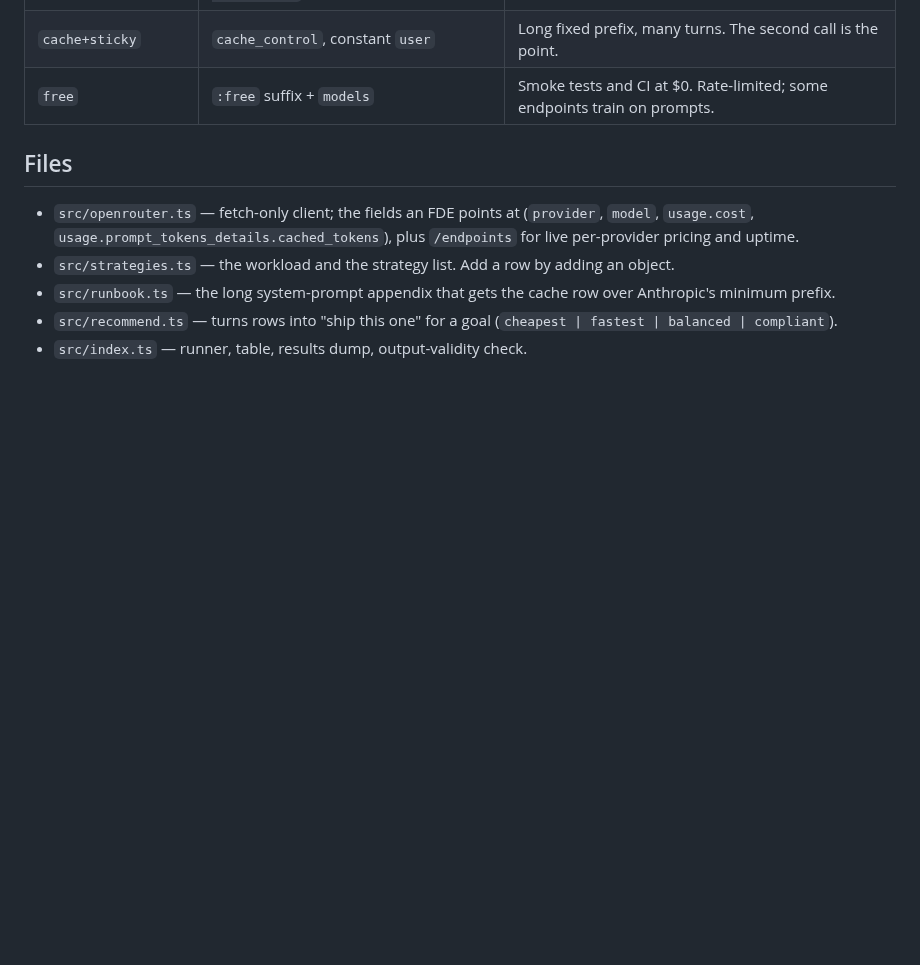
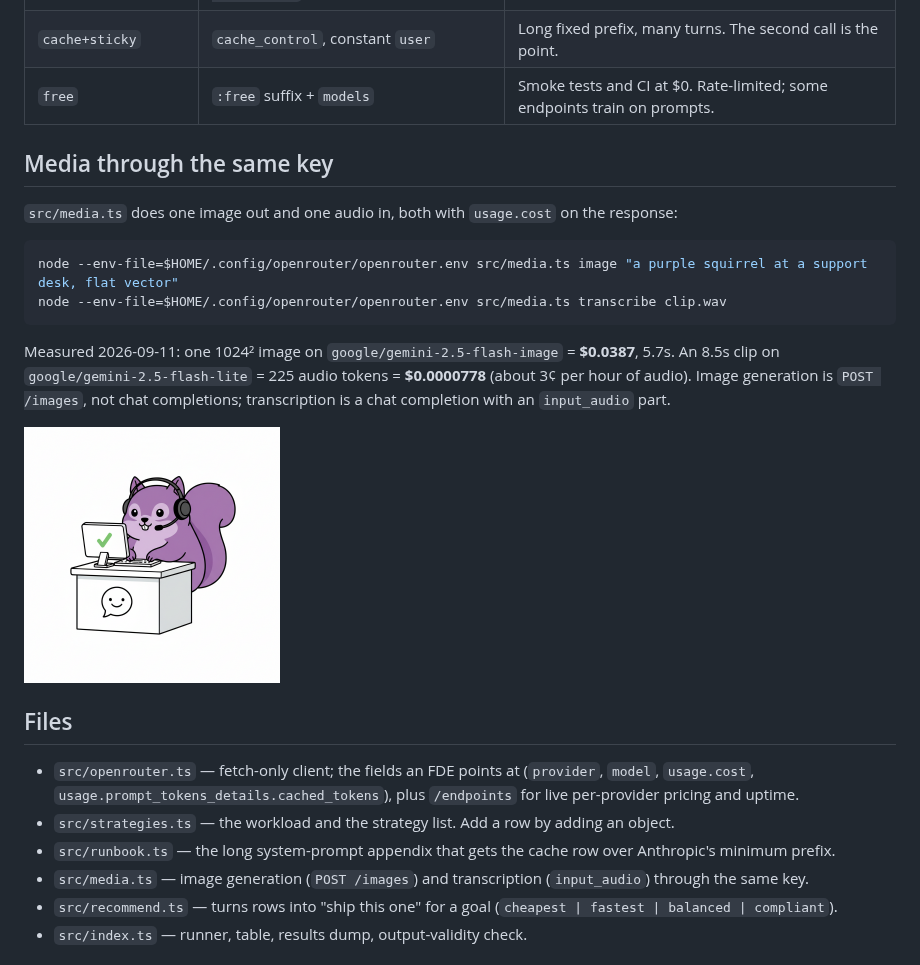
Before and after one commit to ExpertVagabond/openrouter-routing-lab, a Markdown page: README.md, the part around the change. Rendered like a GitHub page; pictures changed too: docs/sample-image.png (added); blank space fills up the shorter version.

````diff
--- a/README.md
+++ b/README.md
@@ -62,11 +62,25 @@ Every run writes `results/<timestamp>.json` with response ids, so any number in
 | `cache+sticky` | `cache_control`, constant `user` | Long fixed prefix, many turns. The second call is the point. |
 | `free` | `:free` suffix + `models` | Smoke tests and CI at $0. Rate-limited; some endpoints train on prompts. |
 
+## Media through the same key
+
+`src/media.ts` does one image out and one audio in, both with `usage.cost` on the response:
+
+```sh
+node --env-file=$HOME/.config/openrouter/openrouter.env src/media.ts image "a purple squirrel at a support desk, flat vector"
+node --env-file=$HOME/.config/openrouter/openrouter.env src/media.ts transcribe clip.wav
+```
+
+Measured 2026-09-11: one 1024² image on `google/gemini-2.5-flash-image` = **$0.0387**, 5.7s. An 8.5s clip on `google/gemini-2.5-flash-lite` = 225 audio tokens = **$0.0000778** (about 3¢ per hour of audio). Image generation is `POST /images`, not chat completions; transcription is a chat completion with an `input_audio` part.
+
+<img src="docs/sample-image.png" width="256" alt="sample image output">
+
 ## Files
 
 - `src/openrouter.ts` — fetch-only client; the fields an FDE points at (`provider`, `model`, `usage.cost`, `usage.prompt_tokens_details.cached_tokens`), plus `/endpoints` for live per-provider pricing and uptime.
 - `src/strategies.ts` — the workload and the strategy list. Add a row by adding an object.
 - `src/runbook.ts` — the long system-prompt appendix that gets the cache row over Anthropic's minimum prefix.
+- `src/media.ts` — image generation (`POST /images`) and transcription (`input_audio`) through the same key.
 - `src/recommend.ts` — turns rows into "ship this one" for a goal (`cheapest | fastest | balanced | compliant`).
 - `src/index.ts` — runner, table, results dump, output-validity check.
 
````
Also changed, not shown: results/image-1789145504821.png (added), 3 other files.
